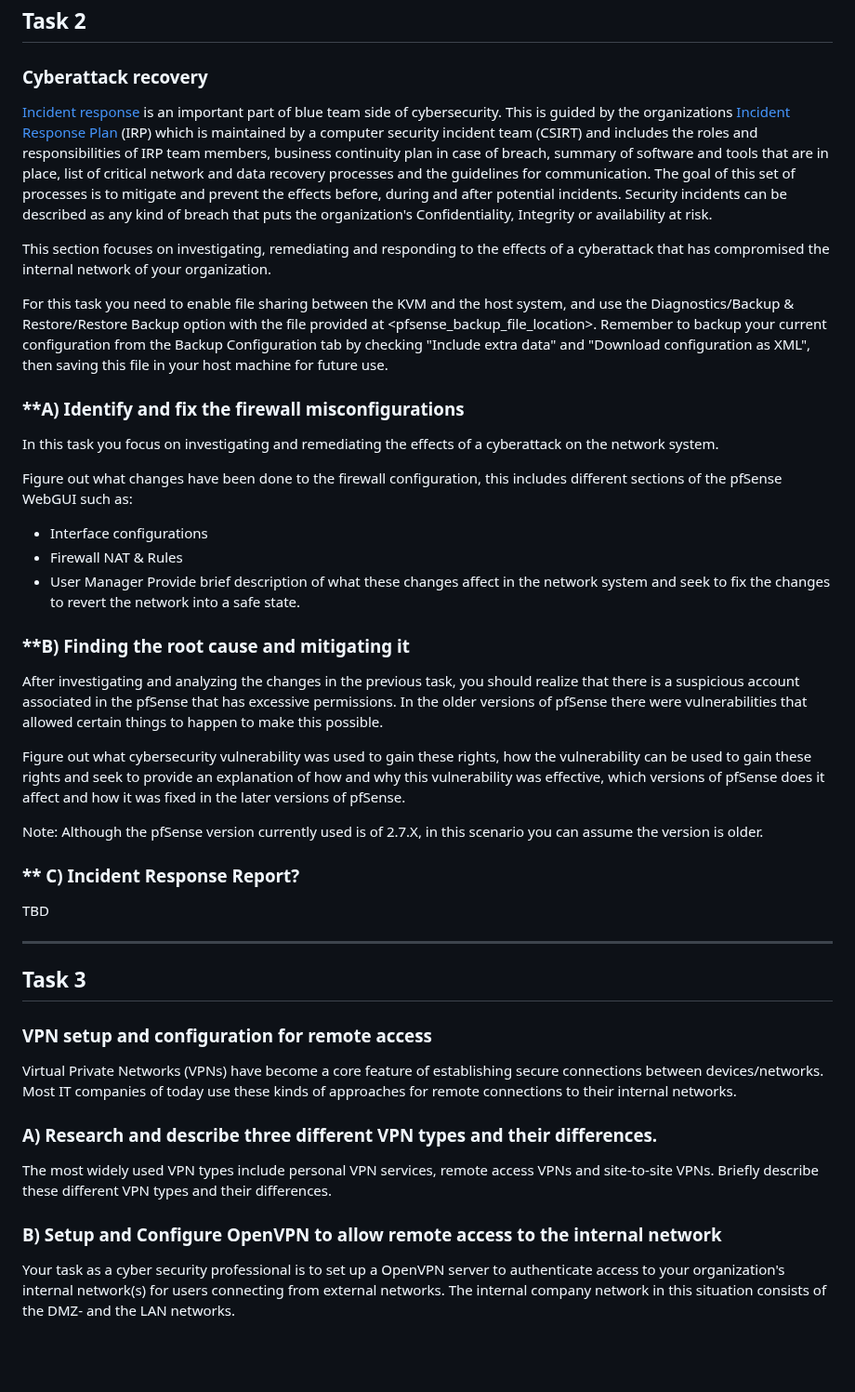
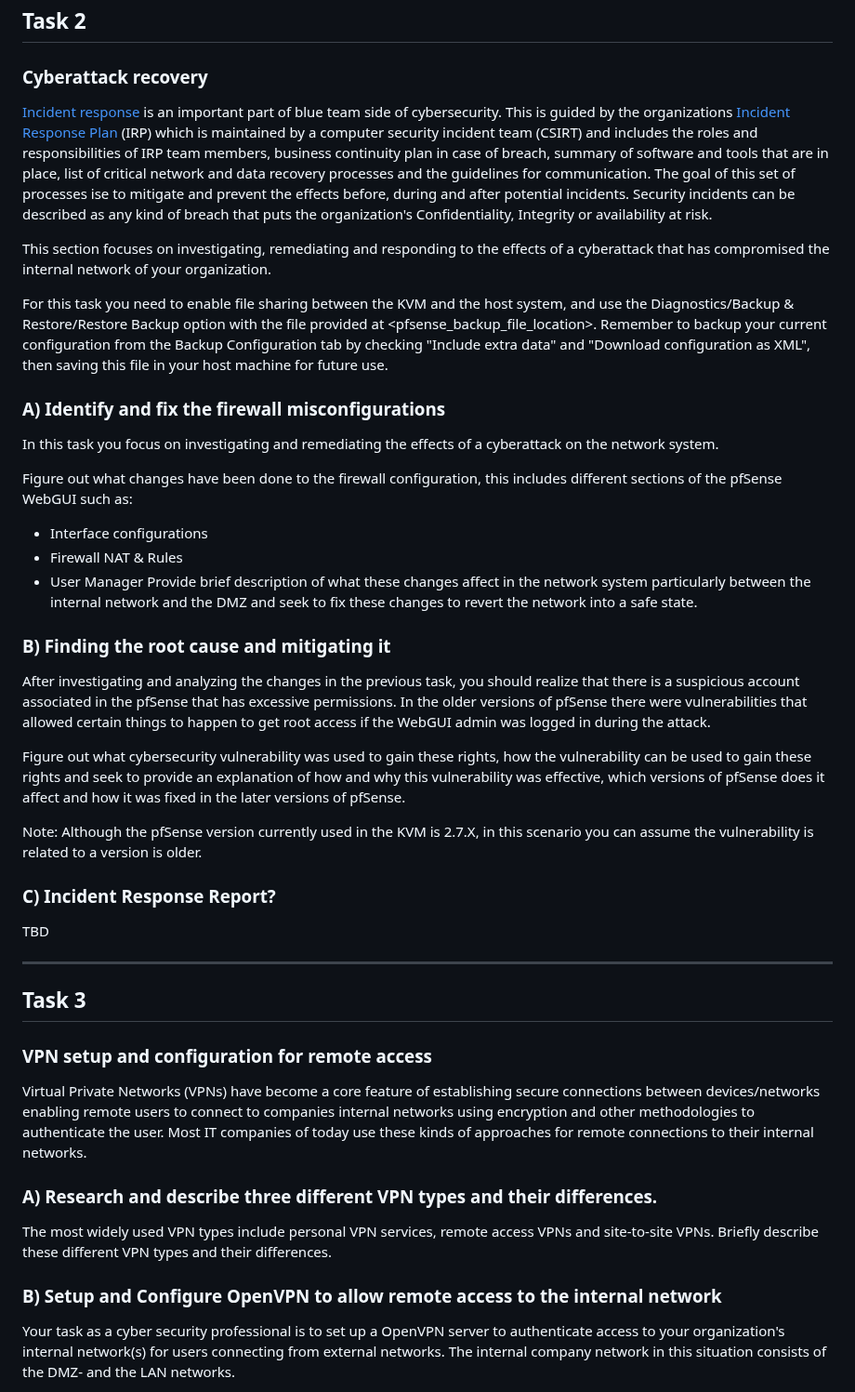
Before and after one commit to HenryPol14/CloudAndNetworkSecurity, a Markdown page: 2. Network Security 2/README.md, the part around one of its changes. Shown at 93% size. Drawn GitHub-style; blank space fills up the shorter version.

Commit message:
updated lab2 README.md

```diff
--- a/2. Network Security 2/README.md
+++ b/2. Network Security 2/README.md
@@ -227,7 +227,7 @@ Study states populated and answer following two questions
 
 ### Cyberattack recovery
 
-[Incident response](https://www.ibm.com/topics/incident-response) is an important part of blue team side of cybersecurity. This is guided by the organizations [Incident Response Plan](https://www.cisa.gov/sites/default/files/publications/Incident-Response-Plan-Basics_508c.pdf,) (IRP) which is maintained by a computer security incident team (CSIRT) and includes the roles and responsibilities of IRP team members, business continuity plan in case of breach, summary of software and tools that are in place, list of critical network and data recovery processes and the guidelines for communication. The goal of this set of processes is to mitigate and prevent the effects before, during and after potential incidents. Security incidents can be described as any kind of breach that puts the organization's Confidentiality, Integrity or availability at risk.
+[Incident response](https://www.ibm.com/topics/incident-response) is an important part of blue team side of cybersecurity. This is guided by the organizations [Incident Response Plan](https://www.cisa.gov/sites/default/files/publications/Incident-Response-Plan-Basics_508c.pdf,) (IRP) which is maintained by a computer security incident team (CSIRT) and includes the roles and responsibilities of IRP team members, business continuity plan in case of breach, summary of software and tools that are in place, list of critical network and data recovery processes and the guidelines for communication. The goal of this set of processes ise to mitigate and prevent the effects before, during and after potential incidents. Security incidents can be described as any kind of breach that puts the organization's Confidentiality, Integrity or availability at risk.
 
 This section focuses on investigating, remediating and responding to the effects of a cyberattack that has compromised the internal network of your organization.
 
@@ -235,26 +235,25 @@ For this task you need to enable file sharing between the KVM and the host syste
 
 <Image of how to backup>
 
-### **A) Identify and fix the firewall misconfigurations
+### A) Identify and fix the firewall misconfigurations
 In this task you focus on investigating and remediating the effects of a cyberattack on the network system.
 
 Figure out what changes have been done to the firewall configuration, this includes different sections of the pfSense WebGUI such as:
 - Interface configurations
 - Firewall NAT & Rules
 - User Manager
-Provide brief description of what these changes affect in the network system and seek to fix the changes to revert the network into a safe state.
+Provide brief description of what these changes affect in the network system particularly between the internal network and the DMZ and seek to fix these changes to revert the network into a safe state.
 
 
-### **B) Finding the root cause and mitigating it
-After investigating and analyzing the changes in the previous task, you should realize that there is a suspicious account associated in the pfSense that has excessive permissions. In the older versions of pfSense there were vulnerabilities that allowed certain things to happen to make this possible.
+### B) Finding the root cause and mitigating it
+After investigating and analyzing the changes in the previous task, you should realize that there is a suspicious account associated in the pfSense that has excessive permissions. In the older versions of pfSense there were vulnerabilities that allowed certain things to happen to get root access if the WebGUI admin was logged in during the attack.
 
 Figure out what cybersecurity vulnerability was used to gain these rights, how the vulnerability can be used to gain these rights and seek to provide an explanation of how and why this vulnerability was effective, which versions of pfSense does it affect and how it was fixed in the later versions of pfSense.
 
-Note: Although the pfSense version currently used is of 2.7.X, in this scenario you can assume the version is older.
+Note: Although the pfSense version currently used in the KVM is 2.7.X, in this scenario you can assume the vulnerability is related to a version is older.
 
 
-
-### ** C) Incident Response Report?
+### C) Incident Response Report?
 TBD
 
 
@@ -266,15 +265,15 @@ TBD
 
 ### VPN setup and configuration for remote access
 
-Virtual Private Networks (VPNs) have become a core feature of establishing secure connections between devices/networks. Most IT companies of today use these kinds of approaches for remote connections to their internal networks.
+Virtual Private Networks (VPNs) have become a core feature of establishing secure connections between devices/networks enabling remote users to connect to companies internal networks using encryption and other methodologies to authenticate the user. Most IT companies of today use these kinds of approaches for remote connections to their internal networks.
 
 
-### **A) Research and describe three different VPN types and their differences.**
+### A) Research and describe three different VPN types and their differences.
 
 The most widely used VPN types include personal VPN services, remote access VPNs and site-to-site VPNs. Briefly describe these different VPN types and their differences.
 
 
-### **B) Setup and Configure OpenVPN to allow remote access to the internal network**
+### B) Setup and Configure OpenVPN to allow remote access to the internal network
 
 Your task as a cyber security professional is to set up a OpenVPN server to authenticate access to your organization's internal network(s) for users connecting from external networks. The internal company network in this situation consists of the DMZ- and the LAN networks.
 
```
Also changed, not shown: other parts of 2. Network Security 2/README.md (+2 -3 lines).
